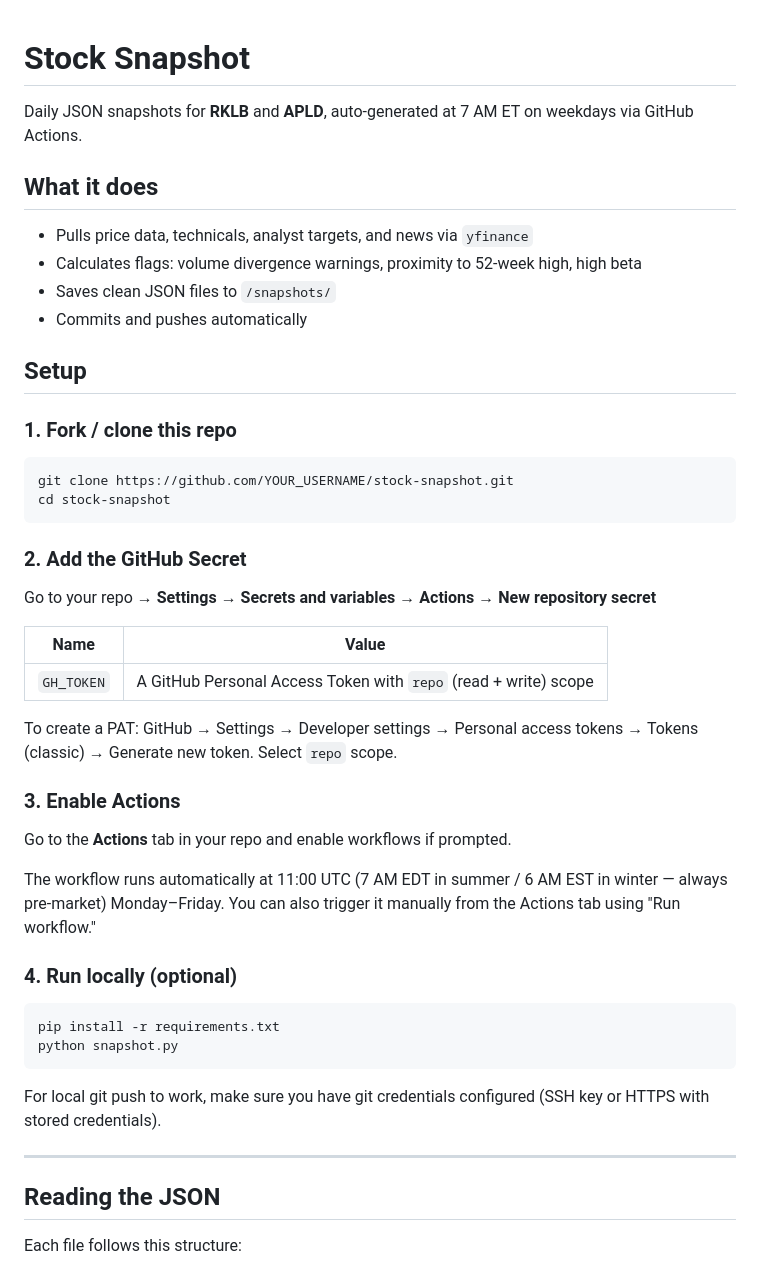
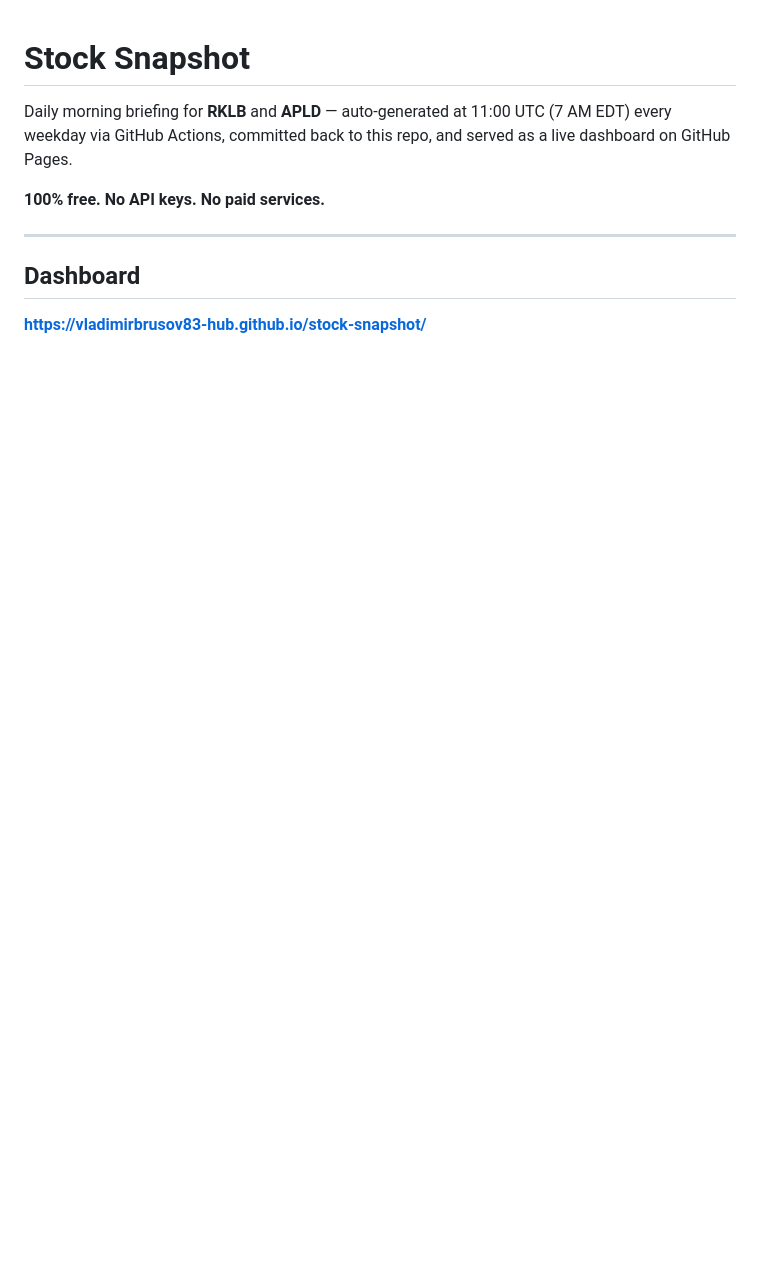
Before and after one commit to vladimirbrusov83-hub/stock-snapshot, a Markdown page: README.md, the part around one of its changes. GitHub-like rendering; blank space fills up the shorter version.

Commit message:
Update README: dashboard link, free tier confirmation, full field reference

````diff
--- a/README.md
+++ b/README.md
@@ -1,51 +1,12 @@
 # Stock Snapshot
 
-Daily JSON snapshots for **RKLB** and **APLD**, auto-generated at 7 AM ET on weekdays via GitHub Actions.
+Daily morning briefing for **RKLB** and **APLD** — auto-generated at 11:00 UTC (7 AM EDT) every weekday via GitHub Actions, committed back to this repo, and served as a live dashboard on GitHub Pages.
 
-## What it does
-
-- Pulls price data, technicals, analyst targets, and news via `yfinance`
-- Calculates flags: volume divergence warnings, proximity to 52-week high, high beta
-- Saves clean JSON files to `/snapshots/`
-- Commits and pushes automatically
-
-## Setup
-
-### 1. Fork / clone this repo
-
-```bash
-git clone https://github.com/YOUR_USERNAME/stock-snapshot.git
-cd stock-snapshot
-```
-
-### 2. Add the GitHub Secret
-
-Go to your repo → **Settings → Secrets and variables → Actions → New repository secret**
-
-| Name | Value |
-|------|-------|
-| `GH_TOKEN` | A GitHub Personal Access Token with `repo` (read + write) scope |
-
-To create a PAT: GitHub → Settings → Developer settings → Personal access tokens → Tokens (classic) → Generate new token. Select `repo` scope.
-
-### 3. Enable Actions
-
-Go to the **Actions** tab in your repo and enable workflows if prompted.
-
-The workflow runs automatically at 11:00 UTC (7 AM EDT in summer / 6 AM EST in winter — always pre-market) Monday–Friday. You can also trigger it manually from the Actions tab using "Run workflow."
-
-### 4. Run locally (optional)
-
-```bash
-pip install -r requirements.txt
-python snapshot.py
-```
-
-For local git push to work, make sure you have git credentials configured (SSH key or HTTPS with stored credentials).
+**100% free. No API keys. No paid services.**
 
 ---
 
-## Reading the JSON
+## Dashboard
 
-Each file follows this structure:
+**https://vladimirbrusov83-hub.github.io/stock-snapshot/**
 
````
Also changed, not shown: other parts of README.md (+117 -65 lines).
